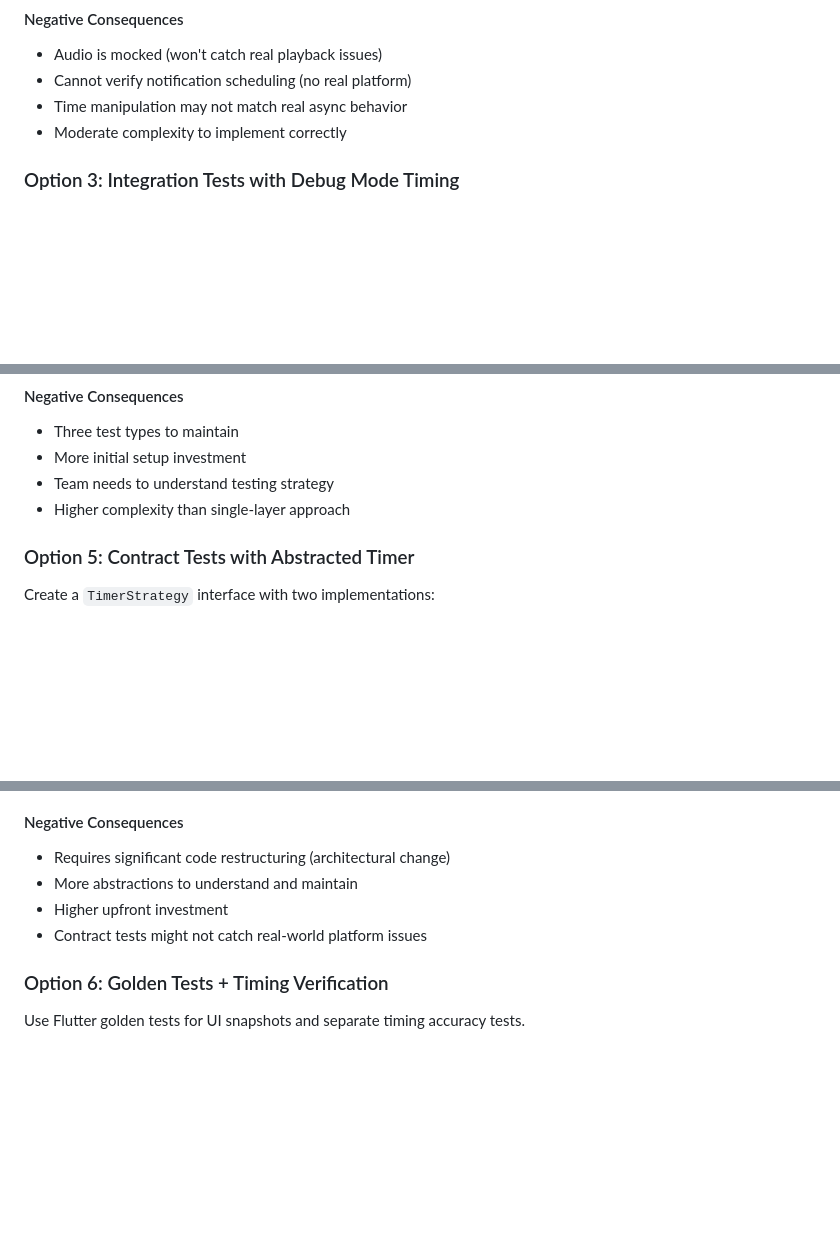
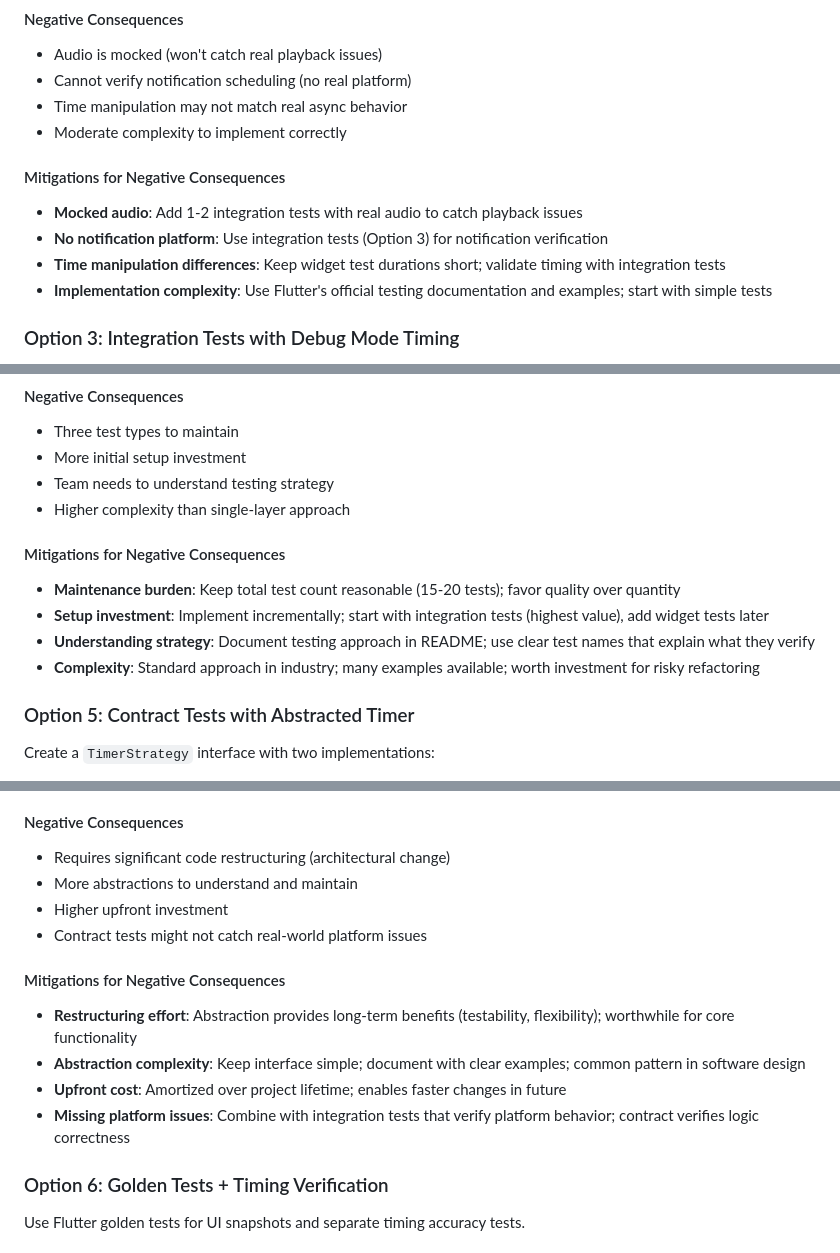
Before and after one commit to wonderbird/multi-timer, a Markdown page: docs/decisions/002-testing-strategy-notification-refactoring.md, 3 parts joined by grey strips. Drawn GitHub-style; blank space fills up the shorter version.

```diff
--- a/docs/decisions/002-testing-strategy-notification-refactoring.md
+++ b/docs/decisions/002-testing-strategy-notification-refactoring.md
@@ -86,6 +93,13 @@ Use Flutter's `WidgetTester` with `binding.pump()` to fast-forward time and test
 - Cannot verify notification scheduling (no real platform)
 - Time manipulation may not match real async behavior
 - Moderate complexity to implement correctly
+
+#### Mitigations for Negative Consequences
+
+- **Mocked audio**: Add 1-2 integration tests with real audio to catch playback issues
+- **No notification platform**: Use integration tests (Option 3) for notification verification
+- **Time manipulation differences**: Keep widget test durations short; validate timing with integration tests
+- **Implementation complexity**: Use Flutter's official testing documentation and examples; start with simple tests
 
 ### Option 3: Integration Tests with Debug Mode Timing
 
@@ -131,6 +153,13 @@ Combine multiple testing layers:
 - More initial setup investment
 - Team needs to understand testing strategy
 - Higher complexity than single-layer approach
+
+#### Mitigations for Negative Consequences
+
+- **Maintenance burden**: Keep total test count reasonable (15-20 tests); favor quality over quantity
+- **Setup investment**: Implement incrementally; start with integration tests (highest value), add widget tests later
+- **Understanding strategy**: Document testing approach in README; use clear test names that explain what they verify
+- **Complexity**: Standard approach in industry; many examples available; worth investment for risky refactoring
 
 ### Option 5: Contract Tests with Abstracted Timer
 
@@ -158,6 +187,13 @@ Test that both implementations satisfy the same contract (observable behavior).
 - Higher upfront investment
 - Contract tests might not catch real-world platform issues
 
+#### Mitigations for Negative Consequences
+
+- **Restructuring effort**: Abstraction provides long-term benefits (testability, flexibility); worthwhile for core functionality
+- **Abstraction complexity**: Keep interface simple; document with clear examples; common pattern in software design
+- **Upfront cost**: Amortized over project lifetime; enables faster changes in future
+- **Missing platform issues**: Combine with integration tests that verify platform behavior; contract verifies logic correctness
+
 ### Option 6: Golden Tests + Timing Verification
 
 Use Flutter golden tests for UI snapshots and separate timing accuracy tests.
```
Also changed, not shown: other parts of docs/decisions/002-testing-strategy-notification-refactoring.md (+60 -2 lines).
